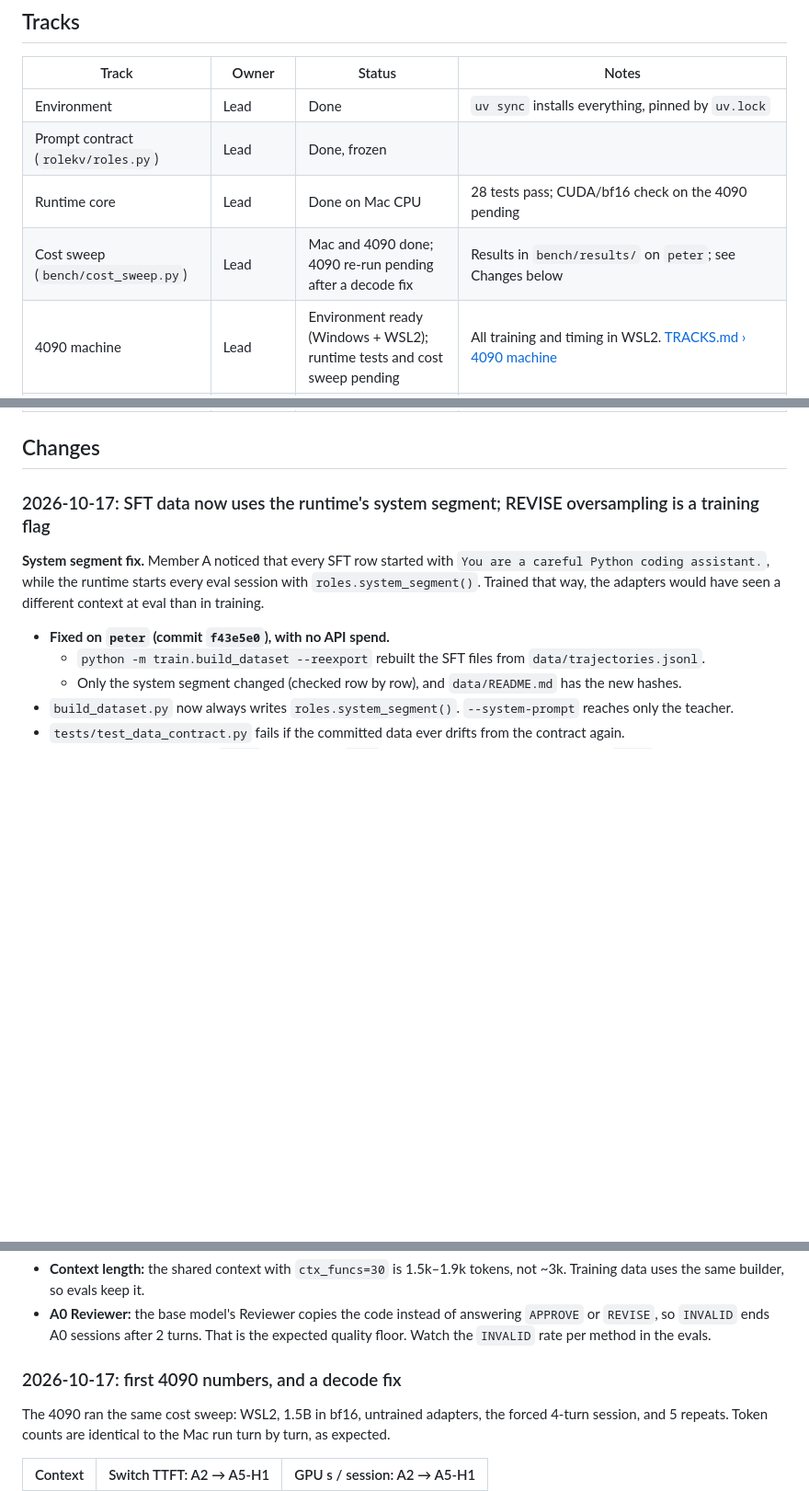
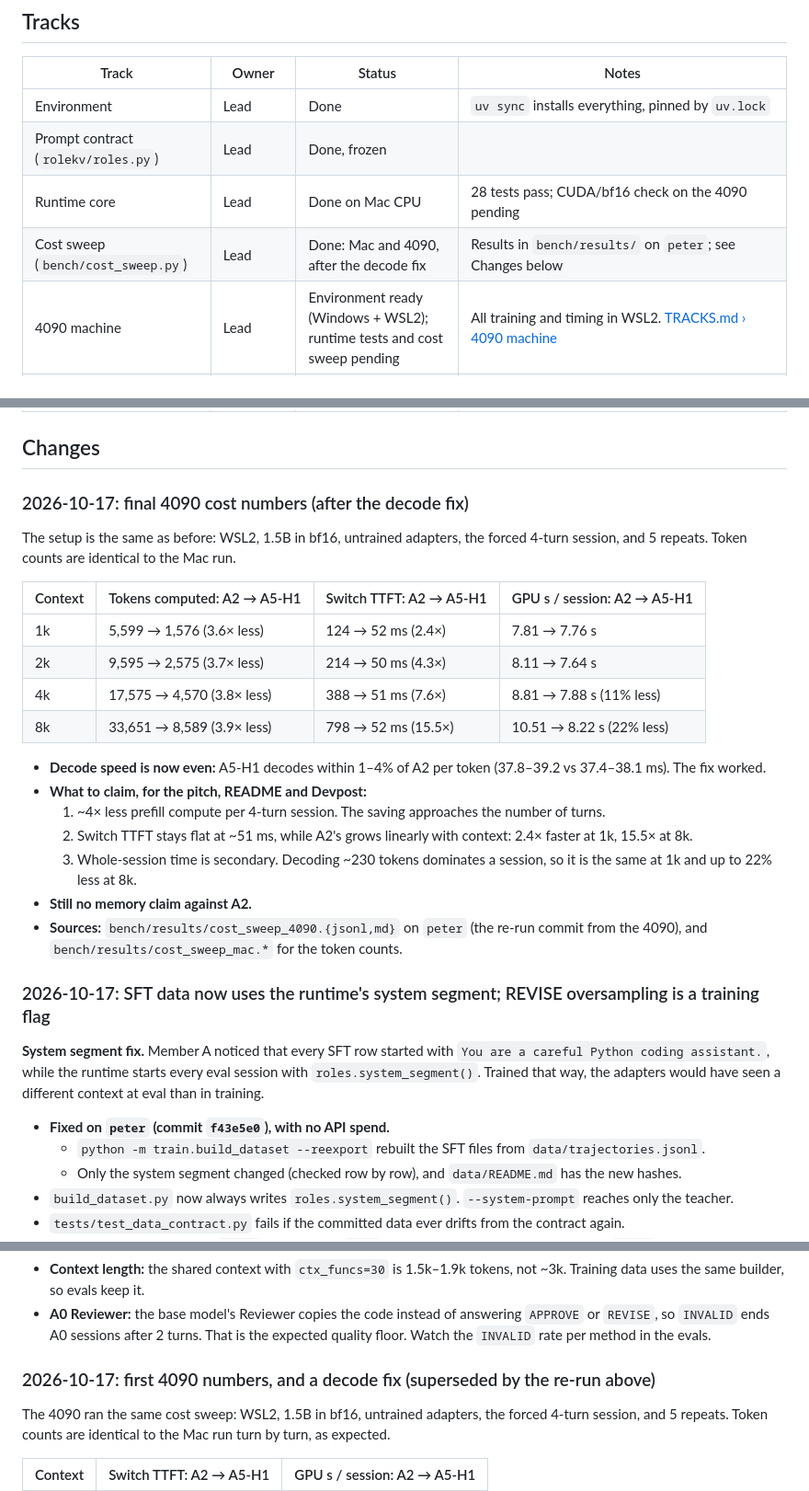
Before and after one commit to Yinghao-Guan/ai-hackathon-26, a Markdown page: docs/STATUS.md, 3 parts joined by grey strips. Shown at 92% size. Drawn GitHub-style; blank space fills up the shorter version.

Commit message:
STATUS: final 4090 cost numbers after the decode fix

```diff
--- a/docs/STATUS.md
+++ b/docs/STATUS.md
@@ -10,7 +10,7 @@
 | Environment | Lead | Done | `uv sync` installs everything, pinned by `uv.lock` |
 | Prompt contract (`rolekv/roles.py`) | Lead | Done, frozen | |
 | Runtime core | Lead | Done on Mac CPU | 28 tests pass; CUDA/bf16 check on the 4090 pending |
-| Cost sweep (`bench/cost_sweep.py`) | Lead | Mac and 4090 done; 4090 re-run pending after a decode fix | Results in `bench/results/` on `peter`; see Changes below |
+| Cost sweep (`bench/cost_sweep.py`) | Lead | Done: Mac and 4090, after the decode fix | Results in `bench/results/` on `peter`; see Changes below |
 | 4090 machine | Lead | Environment ready (Windows + WSL2); runtime tests and cost sweep pending | All training and timing in WSL2. [TRACKS.md › 4090 machine](TRACKS.md#4090-machine--lead-rtx-4090-laptop) |
 | Training script | Member A | | |
 | Data | Member B → Lead | 280 trajectories in `data/` (B done) | Checked by Lead against CONTRACT §2: all rows valid, max 2,829 tokens. Reviewer labels are 79% APPROVE (see Changes) |
@@ -18,6 +18,29 @@
 | Demo | Member C → Lead | Dashboard merged (C done); real-data check pending | Runs on mock logs; already counts compute as prefill + canon. Real 4090 sample: 4090 machine step 4 |
 
 ## Changes
+
+### 2026-10-17: final 4090 cost numbers (after the decode fix)
+
+The setup is the same as before: WSL2, 1.5B in bf16, untrained adapters, the forced 4-turn session, and
+5 repeats. Token counts are identical to the Mac run.
+
+| Context | Tokens computed: A2 → A5-H1 | Switch TTFT: A2 → A5-H1 | GPU s / session: A2 → A5-H1 |
+|---|---|---|---|
+| 1k | 5,599 → 1,576 (3.6× less) | 124 → 52 ms (2.4×) | 7.81 → 7.76 s |
+| 2k | 9,595 → 2,575 (3.7× less) | 214 → 50 ms (4.3×) | 8.11 → 7.64 s |
+| 4k | 17,575 → 4,570 (3.8× less) | 388 → 51 ms (7.6×) | 8.81 → 7.88 s (11% less) |
+| 8k | 33,651 → 8,589 (3.9× less) | 798 → 52 ms (15.5×) | 10.51 → 8.22 s (22% less) |
+
+- **Decode speed is now even:** A5-H1 decodes within 1–4% of A2 per token (37.8–39.2 vs 37.4–38.1 ms).
+  The fix worked.
+- **What to claim, for the pitch, README and Devpost:**
+  1. ~4× less prefill compute per 4-turn session. The saving approaches the number of turns.
+  2. Switch TTFT stays flat at ~51 ms, while A2's grows linearly with context: 2.4× faster at 1k, 15.5× at 8k.
+  3. Whole-session time is secondary. Decoding ~230 tokens dominates a session, so it is the same at 1k and
+     up to 22% less at 8k.
+- **Still no memory claim against A2.**
+- **Sources:** `bench/results/cost_sweep_4090.{jsonl,md}` on `peter` (the re-run commit from the 4090), and
+  `bench/results/cost_sweep_mac.*` for the token counts.
 
 ### 2026-10-17: SFT data now uses the runtime's system segment; REVISE oversampling is a training flag
 
@@ -57,7 +80,7 @@ Members B and C have finished their tracks. Lead now owns everything still open
   `INVALID` ends A0 sessions after 2 turns. That is the expected quality floor. Watch the `INVALID` rate per
   method in the evals.
 
-### 2026-10-17: first 4090 numbers, and a decode fix
+### 2026-10-17: first 4090 numbers, and a decode fix (superseded by the re-run above)
 
 The 4090 ran the same cost sweep: WSL2, 1.5B in bf16, untrained adapters, the forced 4-turn session, and
 5 repeats. Token counts are identical to the Mac run turn by turn, as expected.
```
